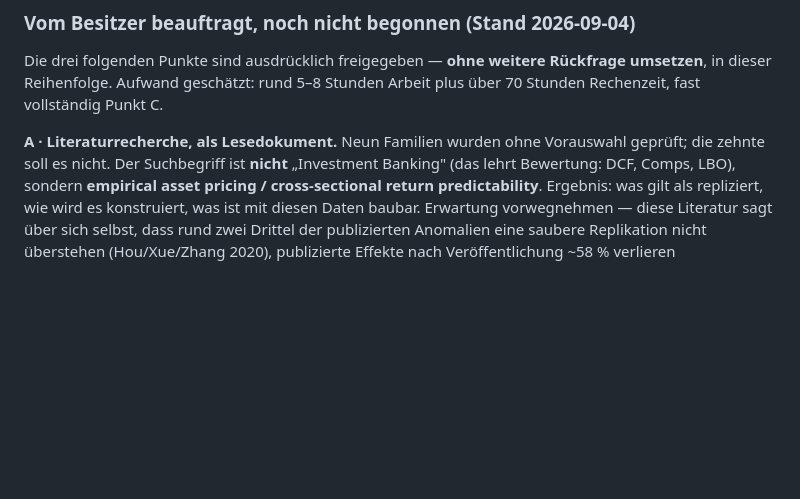
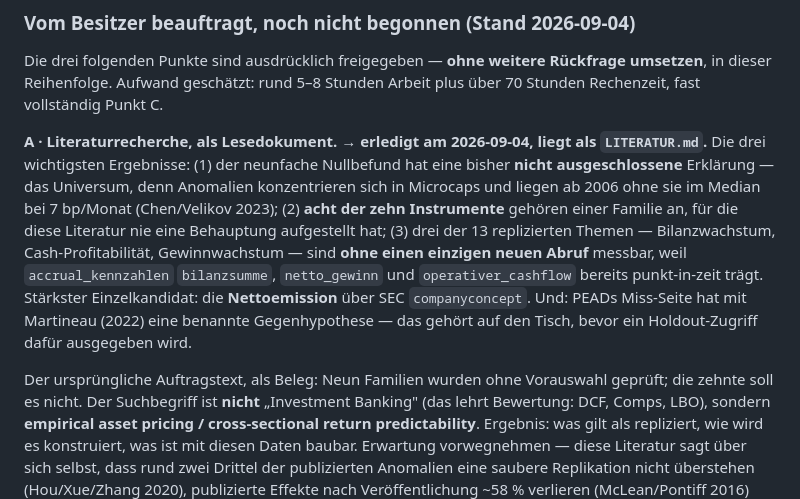
Before and after one commit to MegiddoGER/MacroDashboard, a Markdown page: CONTEXT.md, the part around the change. GitHub-like rendering; blank space fills up the shorter version.

```diff
--- a/CONTEXT.md
+++ b/CONTEXT.md
@@ -1678,7 +1678,21 @@ Die drei folgenden Punkte sind ausdrücklich freigegeben — **ohne weitere
 Rückfrage umsetzen**, in dieser Reihenfolge. Aufwand geschätzt: rund 5–8
 Stunden Arbeit plus über 70 Stunden Rechenzeit, fast vollständig Punkt C.
 
-**A · Literaturrecherche, als Lesedokument.** Neun Familien wurden ohne
+**A · Literaturrecherche, als Lesedokument.** → **erledigt am 2026-09-04,
+liegt als `LITERATUR.md`.** Die drei wichtigsten Ergebnisse: (1) der neunfache
+Nullbefund hat eine bisher **nicht ausgeschlossene** Erklärung — das Universum,
+denn Anomalien konzentrieren sich in Microcaps und liegen ab 2006 ohne sie im
+Median bei 7 bp/Monat (Chen/Velikov 2023); (2) **acht der zehn Instrumente**
+gehören einer Familie an, für die diese Literatur nie eine Behauptung
+aufgestellt hat; (3) drei der 13 replizierten Themen — Bilanzwachstum,
+Cash-Profitabilität, Gewinnwachstum — sind **ohne einen einzigen neuen Abruf**
+messbar, weil `accrual_kennzahlen` `bilanzsumme`, `netto_gewinn` und
+`operativer_cashflow` bereits punkt-in-zeit trägt. Stärkster Einzelkandidat:
+die **Nettoemission** über SEC `companyconcept`. Und: PEADs Miss-Seite hat mit
+Martineau (2022) eine benannte Gegenhypothese — das gehört auf den Tisch, bevor
+ein Holdout-Zugriff dafür ausgegeben wird.
+
+Der ursprüngliche Auftragstext, als Beleg: Neun Familien wurden ohne
 Vorauswahl geprüft; die zehnte soll es nicht. Der Suchbegriff ist **nicht**
 „Investment Banking" (das lehrt Bewertung: DCF, Comps, LBO), sondern
 **empirical asset pricing / cross-sectional return predictability**.
```
Also changed, not shown: LITERATUR.md (added, +486 -0 lines).
